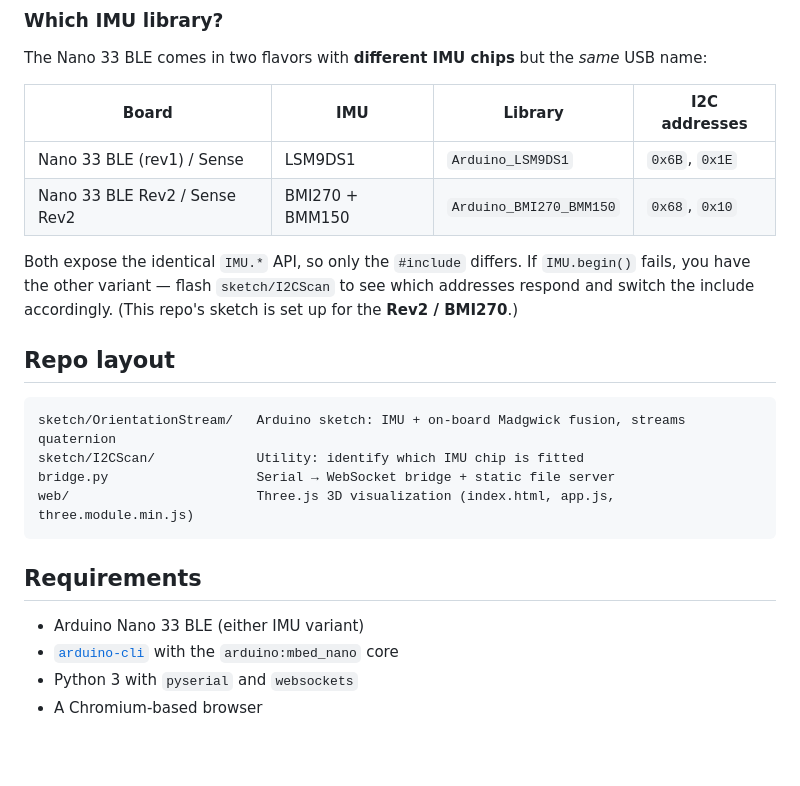
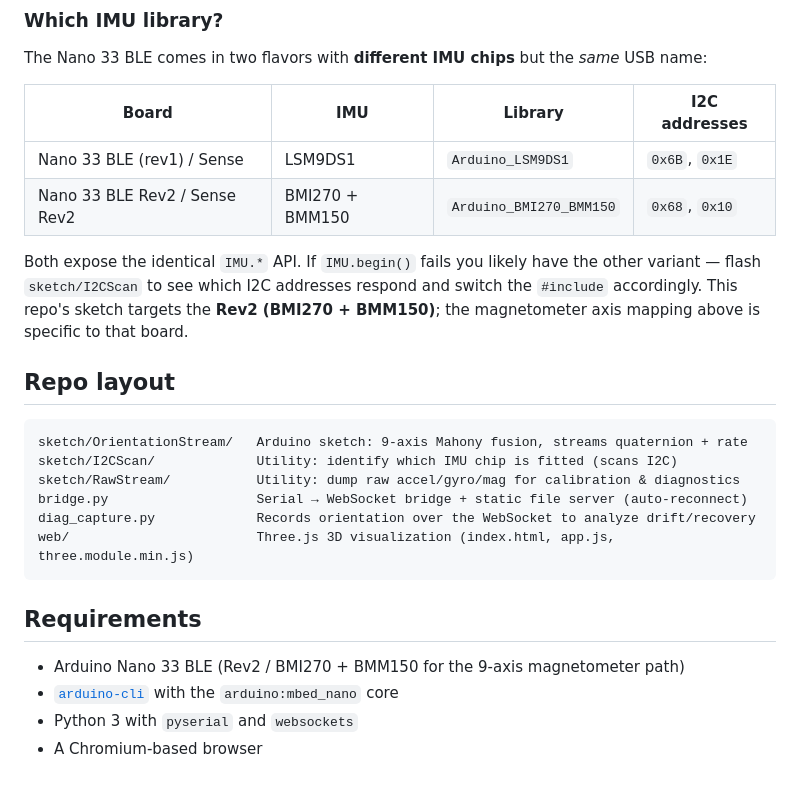
Before and after one commit to w1ne/nano33-orientation-3d, a Markdown page: README.md, the part around one of its changes. Drawn GitHub-style; blank space fills up the shorter version.

````diff
--- a/README.md
+++ b/README.md
@@ -78,22 +96,25 @@ The Nano 33 BLE comes in two flavors with **different IMU chips** but the *same*
 | Nano 33 BLE (rev1) / Sense | LSM9DS1 | `Arduino_LSM9DS1` | `0x6B`, `0x1E` |
 | Nano 33 BLE Rev2 / Sense Rev2 | BMI270 + BMM150 | `Arduino_BMI270_BMM150` | `0x68`, `0x10` |
 
-Both expose the identical `IMU.*` API, so only the `#include` differs. If `IMU.begin()`
-fails, you have the other variant — flash `sketch/I2CScan` to see which addresses respond
-and switch the include accordingly. (This repo's sketch is set up for the **Rev2 / BMI270**.)
+Both expose the identical `IMU.*` API. If `IMU.begin()` fails you likely have the other
+variant — flash `sketch/I2CScan` to see which I2C addresses respond and switch the
+`#include` accordingly. This repo's sketch targets the **Rev2 (BMI270 + BMM150)**; the
+magnetometer axis mapping above is specific to that board.
 
 ## Repo layout
 
 ```
-sketch/OrientationStream/   Arduino sketch: IMU + on-board Madgwick fusion, streams quaternion
-sketch/I2CScan/             Utility: identify which IMU chip is fitted
-bridge.py                   Serial → WebSocket bridge + static file server
+sketch/OrientationStream/   Arduino sketch: 9-axis Mahony fusion, streams quaternion + rate
+sketch/I2CScan/             Utility: identify which IMU chip is fitted (scans I2C)
+sketch/RawStream/           Utility: dump raw accel/gyro/mag for calibration & diagnostics
+bridge.py                   Serial → WebSocket bridge + static file server (auto-reconnect)
+diag_capture.py             Records orientation over the WebSocket to analyze drift/recovery
 web/                        Three.js 3D visualization (index.html, app.js, three.module.min.js)
 ```
 
 ## Requirements
 
-- Arduino Nano 33 BLE (either IMU variant)
+- Arduino Nano 33 BLE (Rev2 / BMI270 + BMM150 for the 9-axis magnetometer path)
 - [`arduino-cli`](https://arduino.github.io/arduino-cli/) with the `arduino:mbed_nano` core
 - Python 3 with `pyserial` and `websockets`
 - A Chromium-based browser
````
Also changed, not shown: other parts of README.md (+50 -32 lines).
